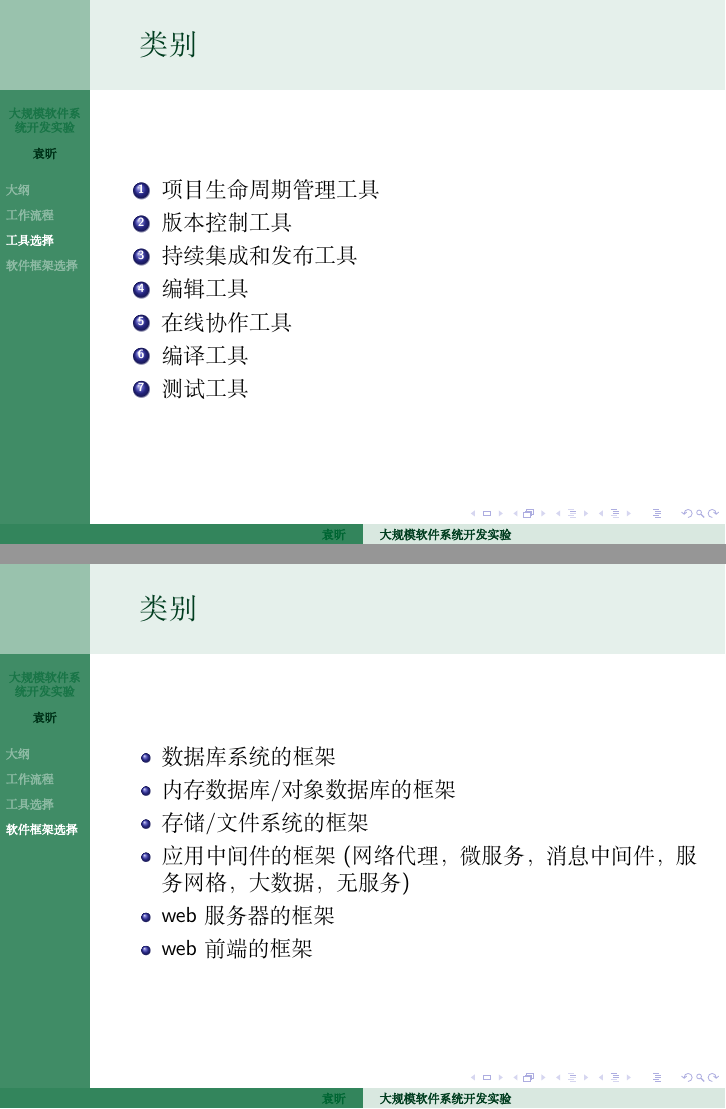
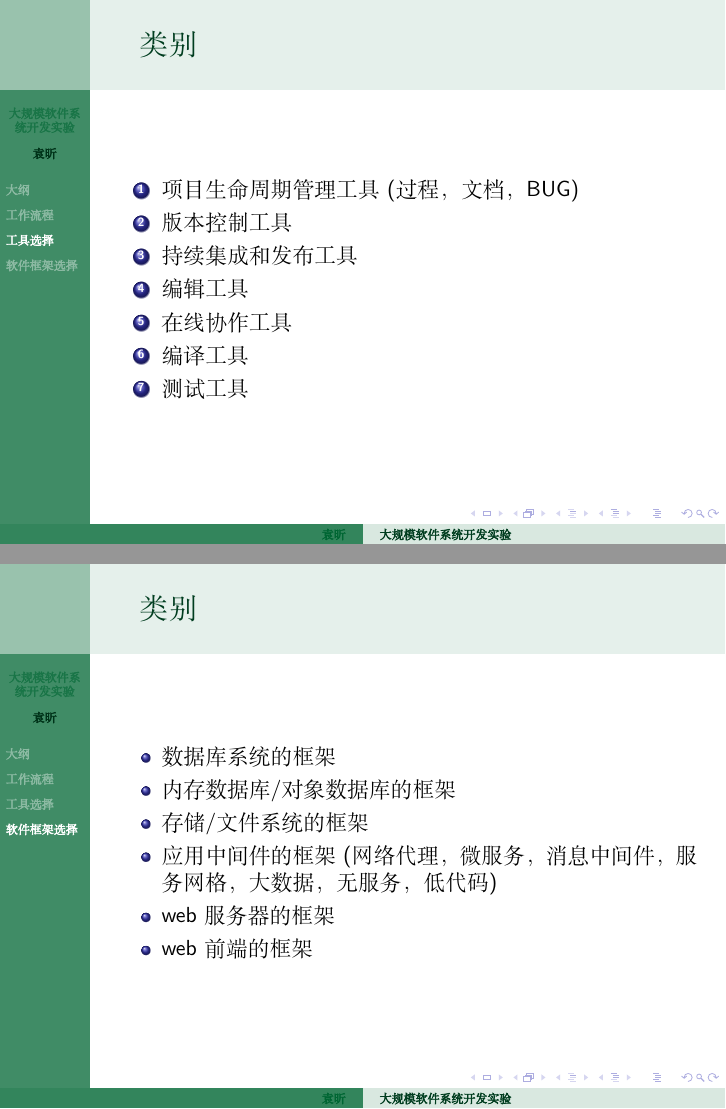
Before and after one commit to Zhejiang-University-GKC/ULSSCourseware, LaTeX slides (slides/0.tex, which reads slides/topics/framework.tex, slides/topics/tools.tex): pages 12 and 21 of 34, joined at a grey line. Compiled offline with XeLaTeX; a missing font is replaced by an installed copy or a similar font.

Commit message:
Add some contents

```diff
--- a/slides/topics/framework.tex
+++ b/slides/topics/framework.tex
@@ -20,7 +20,7 @@
 \item<1-> 数据库系统的框架
 \item<2-> 内存数据库/对象数据库的框架
 \item<3-> 存储/文件系统的框架
-\item<4-> 应用中间件的框架(网络代理，微服务，消息中间件，服务网格，大数据，无服务)
+\item<4-> 应用中间件的框架(网络代理，微服务，消息中间件，服务网格，大数据，无服务，低代码)
 \item<5-> web服务器的框架
 \item<6-> web前端的框架
 \end{itemize}
--- a/slides/topics/tools.tex
+++ b/slides/topics/tools.tex
@@ -10,7 +10,7 @@
 
 \frame{\frametitle{类别}
 \begin{enumerate}
-\item<1-> 项目生命周期管理工具
+\item<1-> 项目生命周期管理工具(过程，文档，BUG)
 \item<2-> 版本控制工具
 \item<3-> 持续集成和发布工具
 \item<4-> 编辑工具
```
